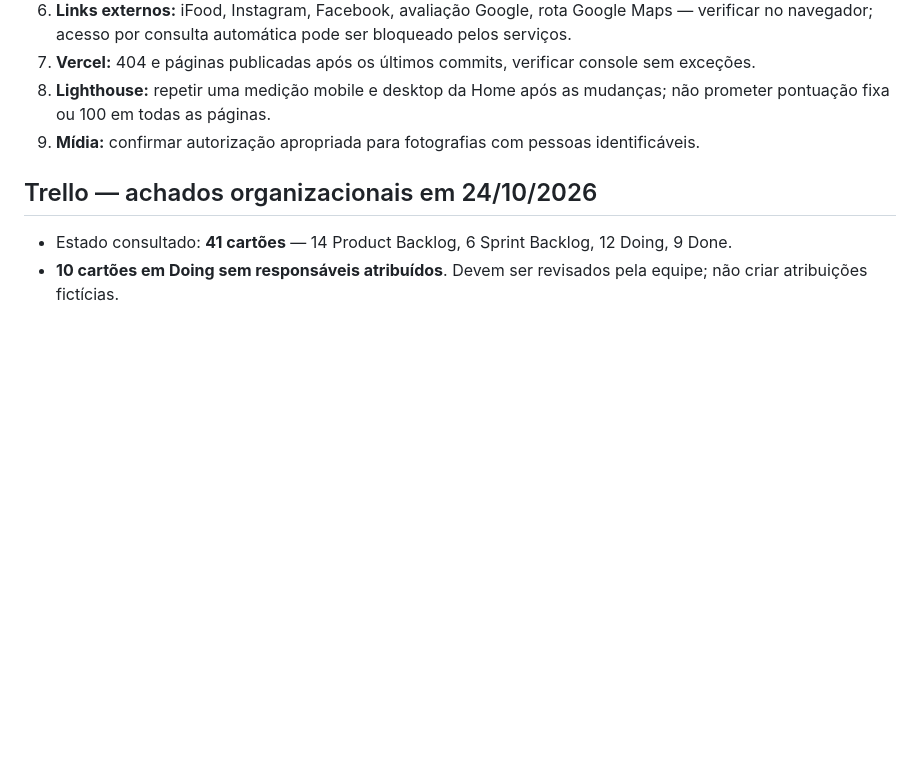
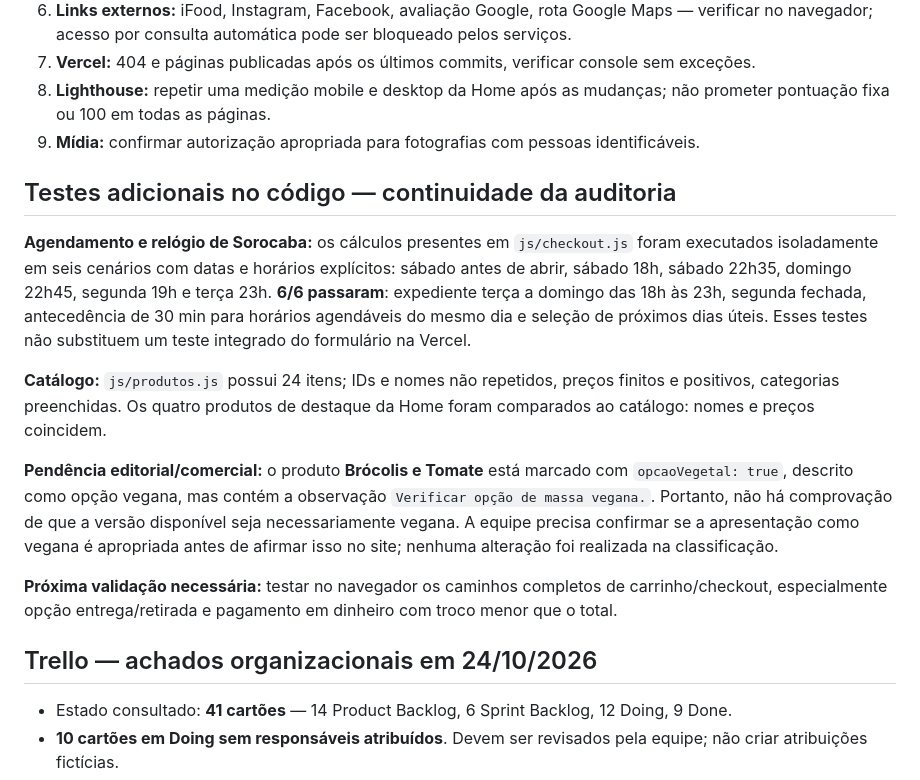
Before and after one commit to vitorhugo-santos/projeto-web-pastelaria-da-sogra, a Markdown page: docs/testes/auditoria-pre-ac2-2026-10-24.md, the part around the change. Drawn GitHub-style; blank space fills up the shorter version.

Commit message:
Registra testes de agendamento e integridade do catalogo

```diff
--- a/docs/testes/auditoria-pre-ac2-2026-10-24.md
+++ b/docs/testes/auditoria-pre-ac2-2026-10-24.md
@@ -36,6 +36,16 @@ Commit: https://github.com/vitorhugo-santos/projeto-web-pastelaria-da-sogra/comm
 8. **Lighthouse:** repetir uma medição mobile e desktop da Home após as mudanças; não prometer pontuação fixa ou 100 em todas as páginas.
 9. **Mídia:** confirmar autorização apropriada para fotografias com pessoas identificáveis.
 
+## Testes adicionais no código — continuidade da auditoria
+
+**Agendamento e relógio de Sorocaba:** os cálculos presentes em `js/checkout.js` foram executados isoladamente em seis cenários com datas e horários explícitos: sábado antes de abrir, sábado 18h, sábado 22h35, domingo 22h45, segunda 19h e terça 23h. **6/6 passaram**: expediente terça a domingo das 18h às 23h, segunda fechada, antecedência de 30 min para horários agendáveis do mesmo dia e seleção de próximos dias úteis. Esses testes não substituem um teste integrado do formulário na Vercel.
+
+**Catálogo:** `js/produtos.js` possui 24 itens; IDs e nomes não repetidos, preços finitos e positivos, categorias preenchidas. Os quatro produtos de destaque da Home foram comparados ao catálogo: nomes e preços coincidem.
+
+**Pendência editorial/comercial:** o produto **Brócolis e Tomate** está marcado com `opcaoVegetal: true`, descrito como opção vegana, mas contém a observação `Verificar opção de massa vegana.`. Portanto, não há comprovação de que a versão disponível seja necessariamente vegana. A equipe precisa confirmar se a apresentação como vegana é apropriada antes de afirmar isso no site; nenhuma alteração foi realizada na classificação.
+
+**Próxima validação necessária:** testar no navegador os caminhos completos de carrinho/checkout, especialmente opção entrega/retirada e pagamento em dinheiro com troco menor que o total.
+
 ## Trello — achados organizacionais em 24/10/2026
 
 - Estado consultado: **41 cartões** — 14 Product Backlog, 6 Sprint Backlog, 12 Doing, 9 Done.
```
